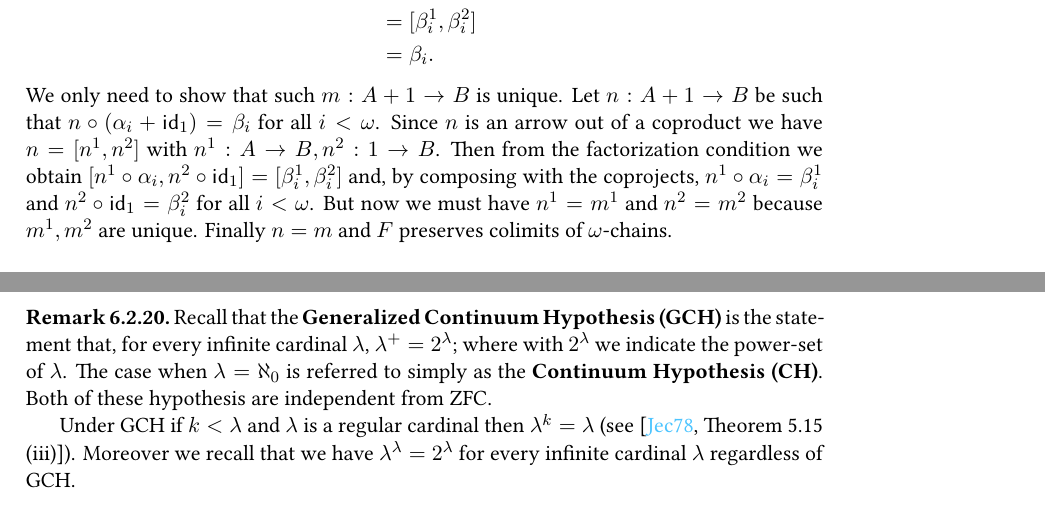
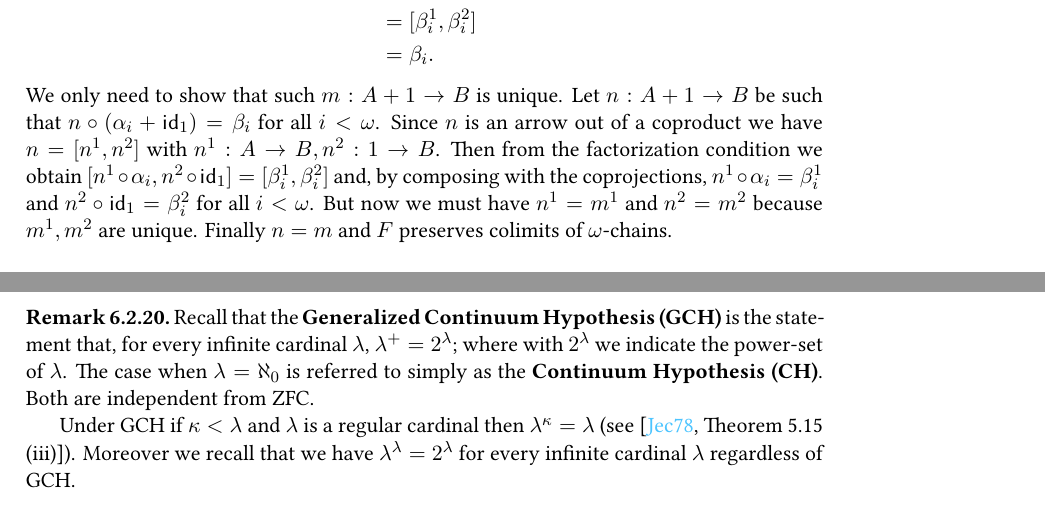
Before and after one commit to grastello/lambek, a LaTeX thesis (notes.tex): two parts of pages 25 and 61 of 64, joined at a grey line, cut so that both start at the same text. The pictures show the PDF file notes.pdf that the author committed with the source.

Commit message:
fix typo

```diff
--- a/notes.tex
+++ b/notes.tex
@@ -1205,7 +1205,7 @@ By looking at the diagram in question (the initial-algebra \(\omega\)-chain) we
   We only need to show that such \(m:A + 1 \to B\) is unique.
   Let \(n: A + 1 \to B\) be such that \(n \circ (\alpha_i + \id_1) = \beta_i\) for all \(i<\omega\).
   Since \(n\) is an arrow out of a coproduct we have \(n = [n^1, n^2]\) with \(n^1:A \to B, n^2:1 \to B\).
-  Then from the factorization condition we obtain \([n^1 \circ \alpha_i, n^2 \circ \id_1] = [\beta_i^1, \beta_i^2]\) and, by composing with the coprojects, \(n^1 \circ \alpha_i = \beta_i^1\) and \(n^2 \circ \id_1 = \beta_i^2\) for all \(i < \omega\).
+  Then from the factorization condition we obtain \([n^1 \circ \alpha_i, n^2 \circ \id_1] = [\beta_i^1, \beta_i^2]\) and, by composing with the coprojections, \(n^1 \circ \alpha_i = \beta_i^1\) and \(n^2 \circ \id_1 = \beta_i^2\) for all \(i < \omega\).
   But now we must have \(n^1 = m^1\) and \(n^2 = m^2\) because \(m^1, m^2\) are unique.
   Finally \(n = m\) and \(F\) preserves colimits of \(\omega\)-chains.\\
 
@@ -3076,9 +3076,9 @@ Unfortunately it requires us to make assumptions independent from ZFC.
   \label{rem:gch}
   Recall that the \textbf{Generalized Continuum Hypothesis (GCH)} is the statement that, for every infinite cardinal \(\lambda\), \(\lambda^+ = 2^\lambda\); where with \(2^\lambda\) we indicate the power-set of \(\lambda\).
   The case when \(\lambda = \aleph_0\) is referred to simply as the \textbf{Continuum Hypothesis (CH)}.
-  Both of these hypothesis are independent from ZFC.
-
-  Under GCH if \(k < \lambda\) and \(\lambda\) is a regular cardinal then \(\lambda^k = \lambda\) (see \cite[Theorem 5.15 (iii)]{jech}).
+  Both are independent from ZFC.
+
+  Under GCH if \(\kappa < \lambda\) and \(\lambda\) is a regular cardinal then \(\lambda^\kappa = \lambda\) (see \cite[Theorem 5.15 (iii)]{jech}).
   Moreover we recall that we have \(\lambda^\lambda = 2^\lambda\) for every infinite cardinal \(\lambda\) regardless of GCH.
 \end{remark}
 
```
Also changed, not shown: notes.pdf, notes.tex (2 more changed lines).
